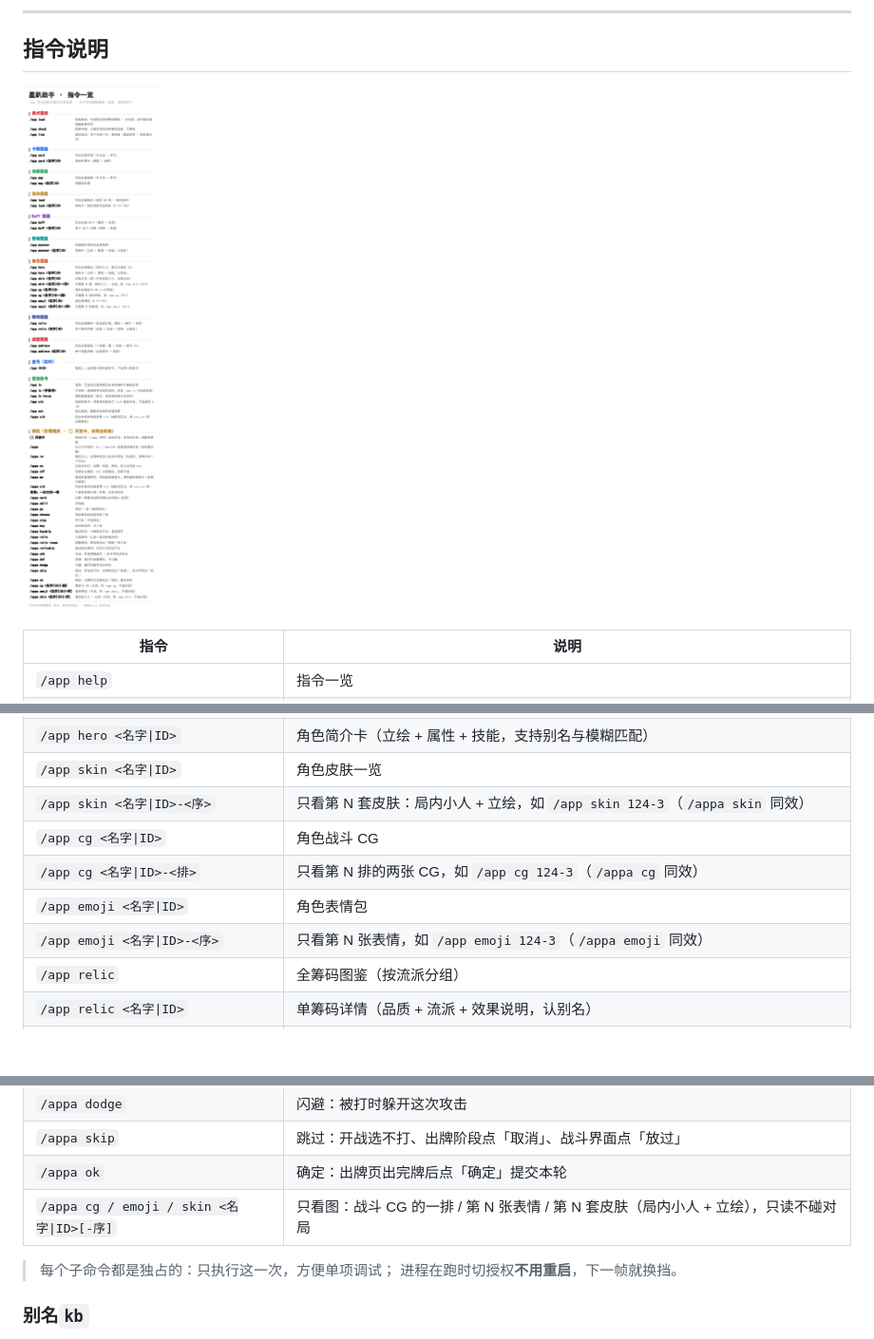
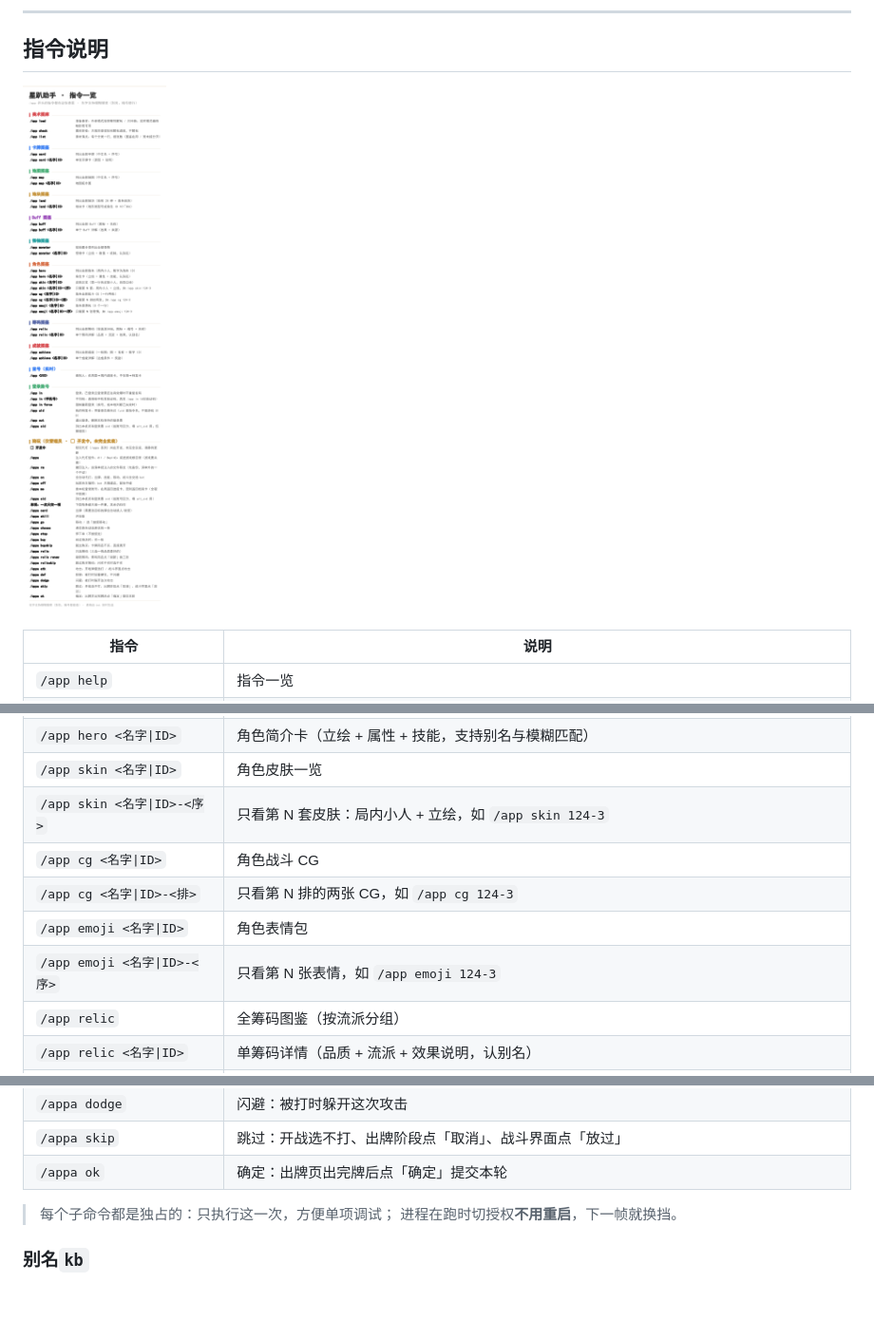
Before and after one commit to Ruoyuezero/astrbot_plugin_astralparty_pilot, a Markdown page: README.md, 3 parts joined by grey strips. Shown at 95% size. Rendered like a GitHub page; pictures changed too: docs/help.png; blank space fills up the shorter version.

Commit message:
revert: 去掉 /appa cg·emoji·skin 三个图鉴别名（看图统一走 /app）；2.4.7

```diff
--- a/README.md
+++ b/README.md
@@ -54,11 +54,11 @@
 | `/app hero`             | 全角色图鉴                                                          |
 | `/app hero <名字\|ID>`    | 角色简介卡（立绘 + 属性 + 技能，支持别名与模糊匹配）                                  |
 | `/app skin <名字\|ID>`    | 角色皮肤一览                                                         |
-| `/app skin <名字\|ID>-<序>` | 只看第 N 套皮肤：局内小人 + 立绘，如 `/app skin 124-3`（`/appa skin` 同效）  |
+| `/app skin <名字\|ID>-<序>` | 只看第 N 套皮肤：局内小人 + 立绘，如 `/app skin 124-3`|
 | `/app cg <名字\|ID>`      | 角色战斗 CG                                                        |
-| `/app cg <名字\|ID>-<排>`   | 只看第 N 排的两张 CG，如 `/app cg 124-3`（`/appa cg` 同效）                  |
+| `/app cg <名字\|ID>-<排>`   | 只看第 N 排的两张 CG，如 `/app cg 124-3`|
 | `/app emoji <名字\|ID>`   | 角色表情包                                                          |
-| `/app emoji <名字\|ID>-<序>` | 只看第 N 张表情，如 `/app emoji 124-3`（`/appa emoji` 同效）              |
+| `/app emoji <名字\|ID>-<序>` | 只看第 N 张表情，如 `/app emoji 124-3`|
 | `/app relic`            | 全筹码图鉴（按流派分组）                                                   |
 | `/app relic <名字\|ID>`   | 单筹码详情（品质 + 流派 + 效果说明，认别名）                                      |
 | `/app achieve`          | 全成就图鉴                                                          |
@@ -89,7 +89,6 @@
 | `/appa dodge`           | 闪避：被打时躲开这次攻击 |
 | `/appa skip`            | 跳过：开战选不打、出牌阶段点「取消」、战斗界面点「放过」 |
 | `/appa ok`              | 确定：出牌页出完牌后点「确定」提交本轮 |
-| `/appa cg / emoji / skin <名字\|ID>[-序]` | 只看图：战斗 CG 的一排 / 第 N 张表情 / 第 N 套皮肤（局内小人 + 立绘），只读不碰对局 |
 
 > 每个子命令都是独占的：只执行这一次，方便单项调试；
 > 进程在跑时切授权**不用重启**，下一帧就换挡。
```
Also changed, not shown: CHANGELOG.md (+10 -4 lines), 2 other files.
